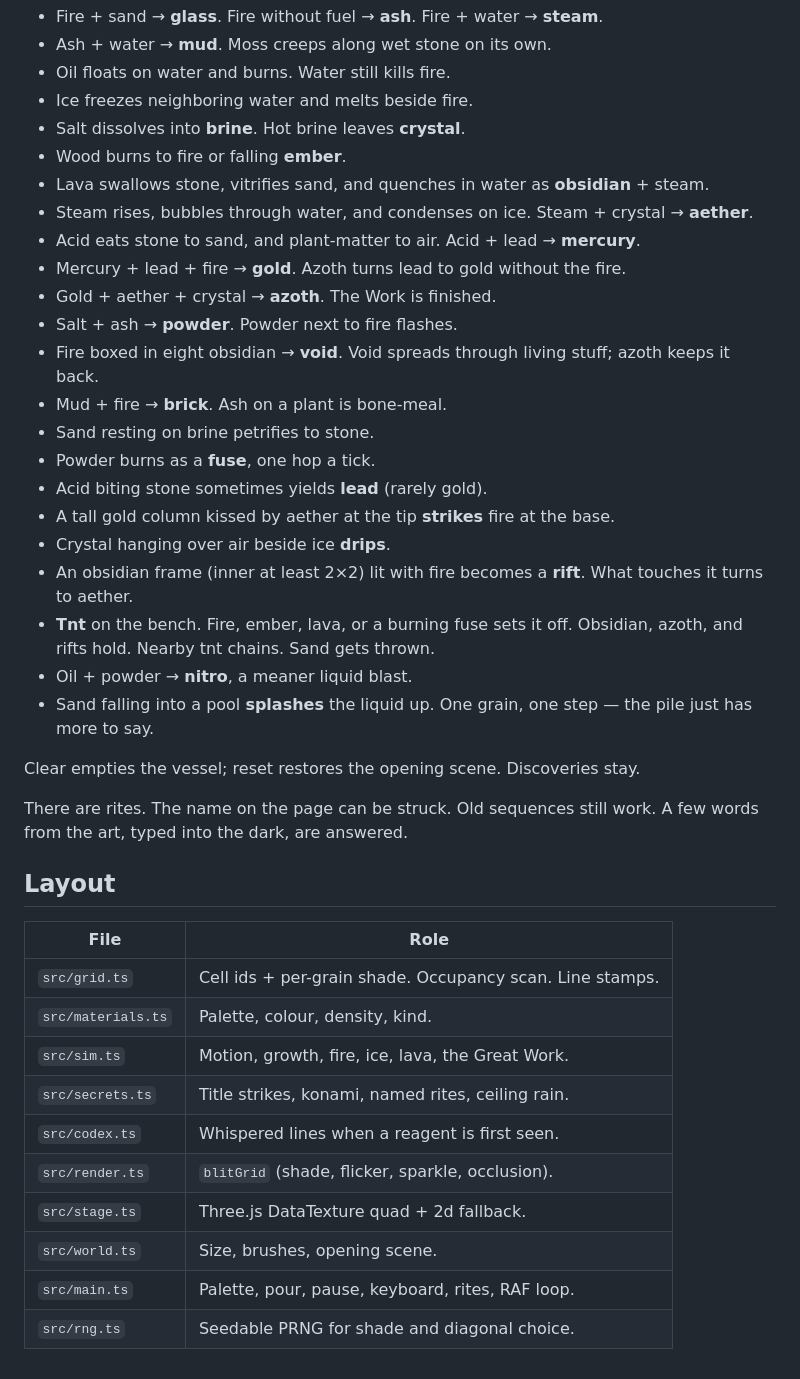
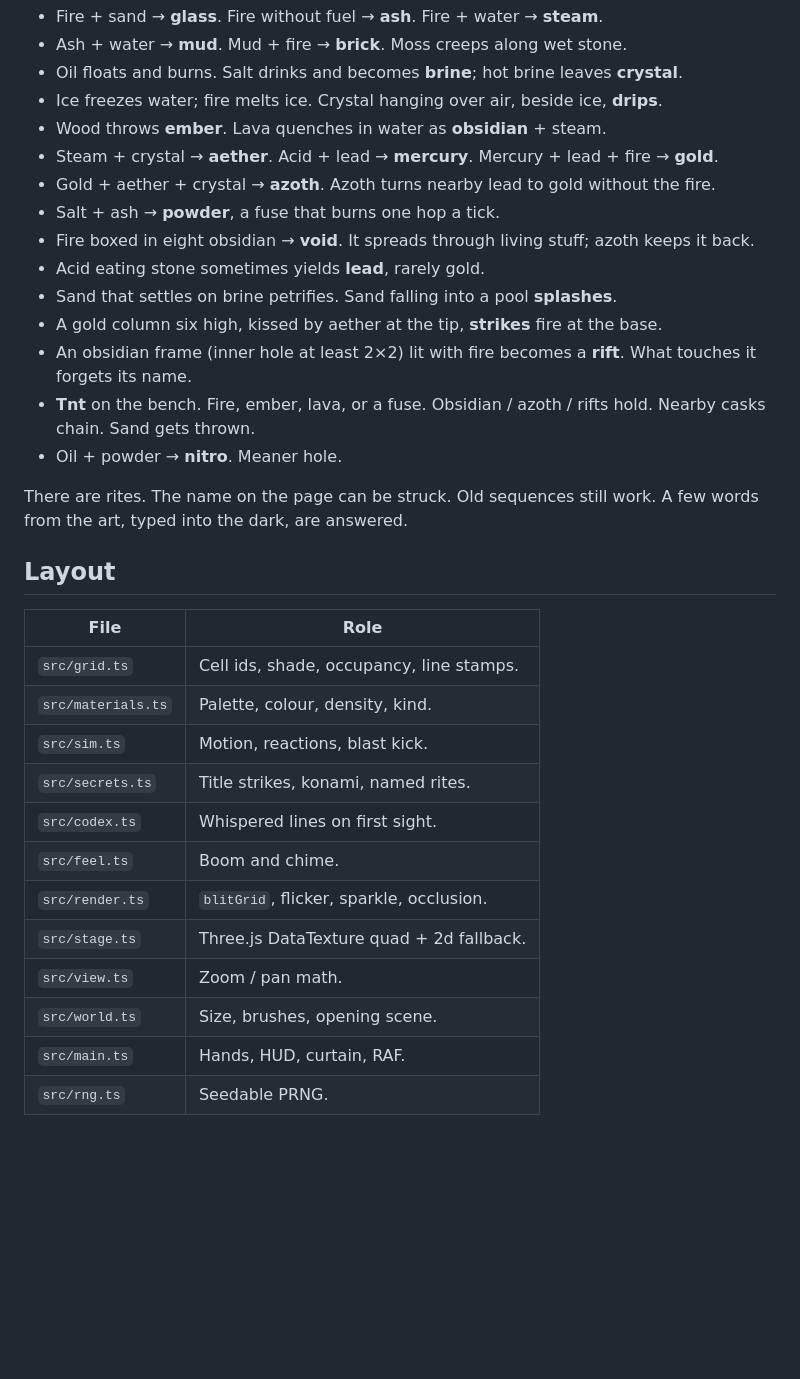
Before and after one commit to CosmonautJones/falling-sand, a Markdown page: README.md, the part around one of its changes. Rendered like a GitHub page; blank space fills up the shorter version.

```diff
--- a/README.md
+++ b/README.md
@@ -32,28 +48,18 @@ acid, and lead. Everything else unlocks when the vessel makes it.
 - Fire + sand → **glass**. Fire without fuel → **ash**. Fire + water → **steam**.
-- Ash + water → **mud**. Moss creeps along wet stone on its own.
-- Oil floats on water and burns. Water still kills fire.
-- Ice freezes neighboring water and melts beside fire.
-- Salt dissolves into **brine**. Hot brine leaves **crystal**.
-- Wood burns to fire or falling **ember**.
-- Lava swallows stone, vitrifies sand, and quenches in water as **obsidian** + steam.
-- Steam rises, bubbles through water, and condenses on ice. Steam + crystal → **aether**.
-- Acid eats stone to sand, and plant-matter to air. Acid + lead → **mercury**.
-- Mercury + lead + fire → **gold**. Azoth turns lead to gold without the fire.
-- Gold + aether + crystal → **azoth**. The Work is finished.
-- Salt + ash → **powder**. Powder next to fire flashes.
-- Fire boxed in eight obsidian → **void**. Void spreads through living stuff; azoth keeps it back.
-- Mud + fire → **brick**. Ash on a plant is bone-meal.
-- Sand resting on brine petrifies to stone.
-- Powder burns as a **fuse**, one hop a tick.
-- Acid biting stone sometimes yields **lead** (rarely gold).
-- A tall gold column kissed by aether at the tip **strikes** fire at the base.
-- Crystal hanging over air beside ice **drips**.
-- An obsidian frame (inner at least 2×2) lit with fire becomes a **rift**. What touches it turns to aether.
-- **Tnt** on the bench. Fire, ember, lava, or a burning fuse sets it off. Obsidian, azoth, and rifts hold. Nearby tnt chains. Sand gets thrown.
-- Oil + powder → **nitro**, a meaner liquid blast.
-- Sand falling into a pool **splashes** the liquid up. One grain, one step — the pile just has more to say.
-
-Clear empties the vessel; reset restores the opening scene. Discoveries stay.
+- Ash + water → **mud**. Mud + fire → **brick**. Moss creeps along wet stone.
+- Oil floats and burns. Salt drinks and becomes **brine**; hot brine leaves **crystal**.
+- Ice freezes water; fire melts ice. Crystal hanging over air, beside ice, **drips**.
+- Wood throws **ember**. Lava quenches in water as **obsidian** + steam.
+- Steam + crystal → **aether**. Acid + lead → **mercury**. Mercury + lead + fire → **gold**.
+- Gold + aether + crystal → **azoth**. Azoth turns nearby lead to gold without the fire.
+- Salt + ash → **powder**, a fuse that burns one hop a tick.
+- Fire boxed in eight obsidian → **void**. It spreads through living stuff; azoth keeps it back.
+- Acid eating stone sometimes yields **lead**, rarely gold.
+- Sand that settles on brine petrifies. Sand falling into a pool **splashes**.
+- A gold column six high, kissed by aether at the tip, **strikes** fire at the base.
+- An obsidian frame (inner hole at least 2×2) lit with fire becomes a **rift**. What touches it forgets its name.
+- **Tnt** on the bench. Fire, ember, lava, or a fuse. Obsidian / azoth / rifts hold. Nearby casks chain. Sand gets thrown.
+- Oil + powder → **nitro**. Meaner hole.
 
 There are rites. The name on the page can be struck. Old sequences still work.
 A few words from the art, typed into the dark, are answered.
@@ -62,13 +68,15 @@ A few words from the art, typed into the dark, are answered.
 
 | File | Role |
 | --- | --- |
-| `src/grid.ts` | Cell ids + per-grain shade. Occupancy scan. Line stamps. |
+| `src/grid.ts` | Cell ids, shade, occupancy, line stamps. |
 | `src/materials.ts` | Palette, colour, density, kind. |
-| `src/sim.ts` | Motion, growth, fire, ice, lava, the Great Work. |
-| `src/secrets.ts` | Title strikes, konami, named rites, ceiling rain. |
-| `src/codex.ts` | Whispered lines when a reagent is first seen. |
-| `src/render.ts` | `blitGrid` (shade, flicker, sparkle, occlusion). |
+| `src/sim.ts` | Motion, reactions, blast kick. |
+| `src/secrets.ts` | Title strikes, konami, named rites. |
+| `src/codex.ts` | Whispered lines on first sight. |
+| `src/feel.ts` | Boom and chime. |
+| `src/render.ts` | `blitGrid`, flicker, sparkle, occlusion. |
 | `src/stage.ts` | Three.js DataTexture quad + 2d fallback. |
+| `src/view.ts` | Zoom / pan math. |
 | `src/world.ts` | Size, brushes, opening scene. |
-| `src/main.ts` | Palette, pour, pause, keyboard, rites, RAF loop. |
-| `src/rng.ts` | Seedable PRNG for shade and diagonal choice. |
+| `src/main.ts` | Hands, HUD, curtain, RAF. |
+| `src/rng.ts` | Seedable PRNG. |
```
Also changed, not shown: other parts of README.md (+31 -15 lines), docs/banner.jpg (added), 8 other files.
